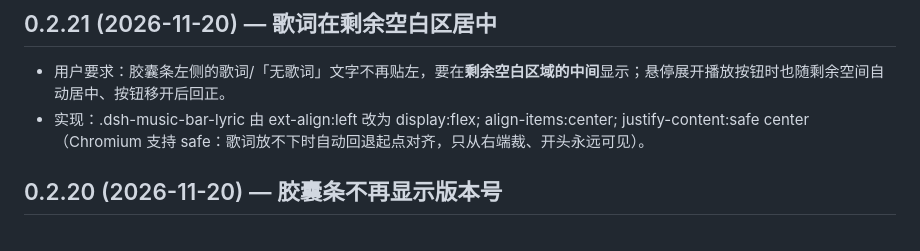
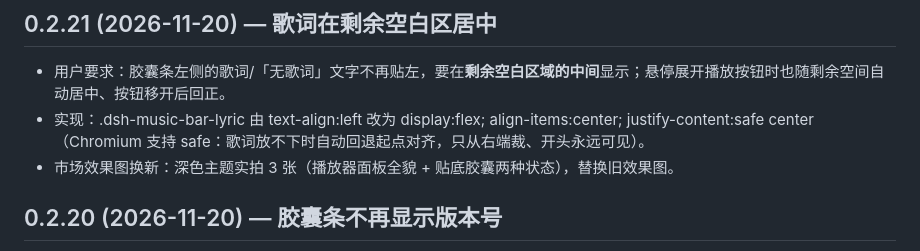
Before and after one commit to loyalchiiina/dsh-sidebar-media-player, a Markdown page: CHANGELOG.md, the part around the change. Drawn GitHub-style.

```diff
--- a/CHANGELOG.md
+++ b/CHANGELOG.md
@@ -3,7 +3,8 @@
 ## 0.2.21 (2026-11-20) — 歌词在剩余空白区居中
 
 - 用户要求：胶囊条左侧的歌词/「无歌词」文字不再贴左，要在**剩余空白区域的中间**显示；悬停展开播放按钮时也随剩余空间自动居中、按钮移开后回正。
-- 实现：.dsh-music-bar-lyric 由 	ext-align:left 改为 display:flex; align-items:center; justify-content:safe center（Chromium 支持 safe：歌词放不下时自动回退起点对齐，只从右端裁、开头永远可见）。
+- 实现：.dsh-music-bar-lyric 由 text-align:left 改为 display:flex; align-items:center; justify-content:safe center（Chromium 支持 safe：歌词放不下时自动回退起点对齐，只从右端裁、开头永远可见）。
+- 市场效果图换新：深色主题实拍 3 张（播放器面板全貌 + 贴底胶囊两种状态），替换旧效果图。
 
 ## 0.2.20 (2026-11-20) — 胶囊条不再显示版本号
 
```
Also changed, not shown: README.md (+6 -6 lines), docs/screenshots/01-panel-playlist-dark.jpg (added), docs/screenshots/01-panel-qq.png (deleted), docs/screenshots/02-capsule-bar.png (deleted), docs/screenshots/02-capsule-popup-dark.jpg (added), docs/screenshots/03-capsule-task-dark.jpg (added), docs/screenshots/03-panel-qq-alt.png (deleted), 1 other file.
